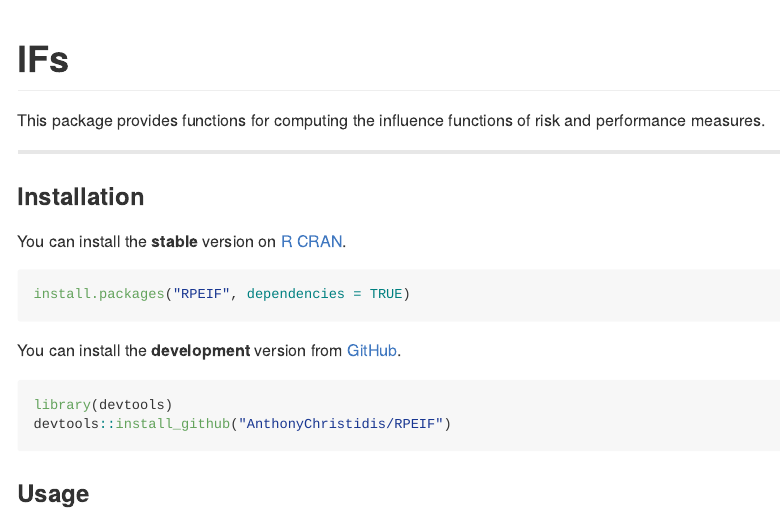
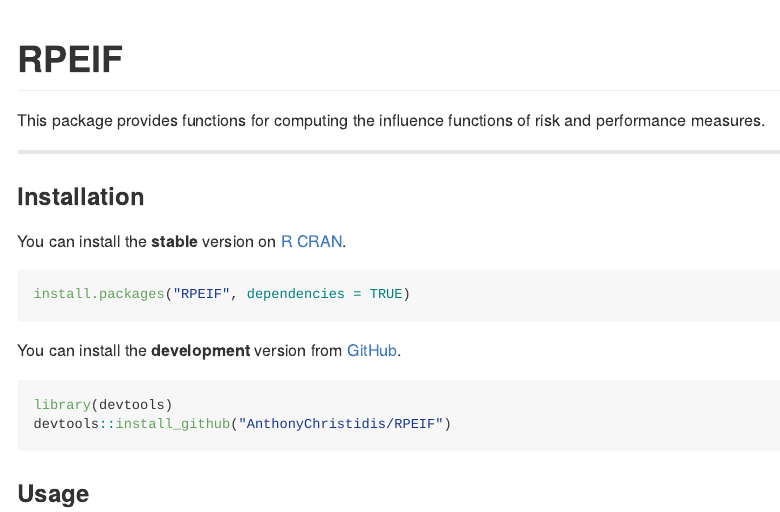
Before and after one commit to AnthonyChristidis/RPEIF, an R Markdown document (README.Rmd): the page in a window 1100 px wide, from its top. The pictures show the output file README.md that the author committed with the source, drawn offline in the style of GitHub; badge pictures from the web are left out.

Commit message:
Fix Description file, and update read me. Also update vignette for package name.

````diff
--- a/README.Rmd
+++ b/README.Rmd
@@ -10,9 +10,9 @@ knitr::opts_chunk$set(
 )
 ```
 
-[![Build Status](https://travis-ci.org/AnthonyChristidis/IFs.svg?branch=master)](https://travis-ci.com/AnthonyChristidis/RPEIF) [![CRAN\_Status\_Badge](http://www.r-pkg.org/badges/version/RPEIF)](https://cran.r-project.org/package=RPEIF) [![Downloads](http://cranlogs.r-pkg.org/badges/RPEIF)](https://cran.r-project.org/package=RPEIF)
+[![Build Status](https://travis-ci.org/AnthonyChristidis/RPEIF.svg?branch=master)](https://travis-ci.com/AnthonyChristidis/RPEIF) [![CRAN\_Status\_Badge](http://www.r-pkg.org/badges/version/RPEIF)](https://cran.r-project.org/package=RPEIF) [![Downloads](http://cranlogs.r-pkg.org/badges/RPEIF)](https://cran.r-project.org/package=RPEIF)
 
-IFs
+RPEIF
 ==========
 
 This package provides functions for computing the influence functions of risk and performance measures.
@@ -21,7 +21,7 @@ This package provides functions for computing the influence functions of risk an
 
 ### Installation
 
-You can install the **stable** version on [R CRAN](https://cran.r-project.org/package=IFs).
+You can install the **stable** version on [R CRAN](https://cran.r-project.org/package=RPEIF).
 
 ```{r installation, eval = FALSE}
 install.packages("RPEIF", dependencies = TRUE)
````
Also changed, not shown: README.md, vignettes/RPEIFVignette.pdf, 1 other file.
